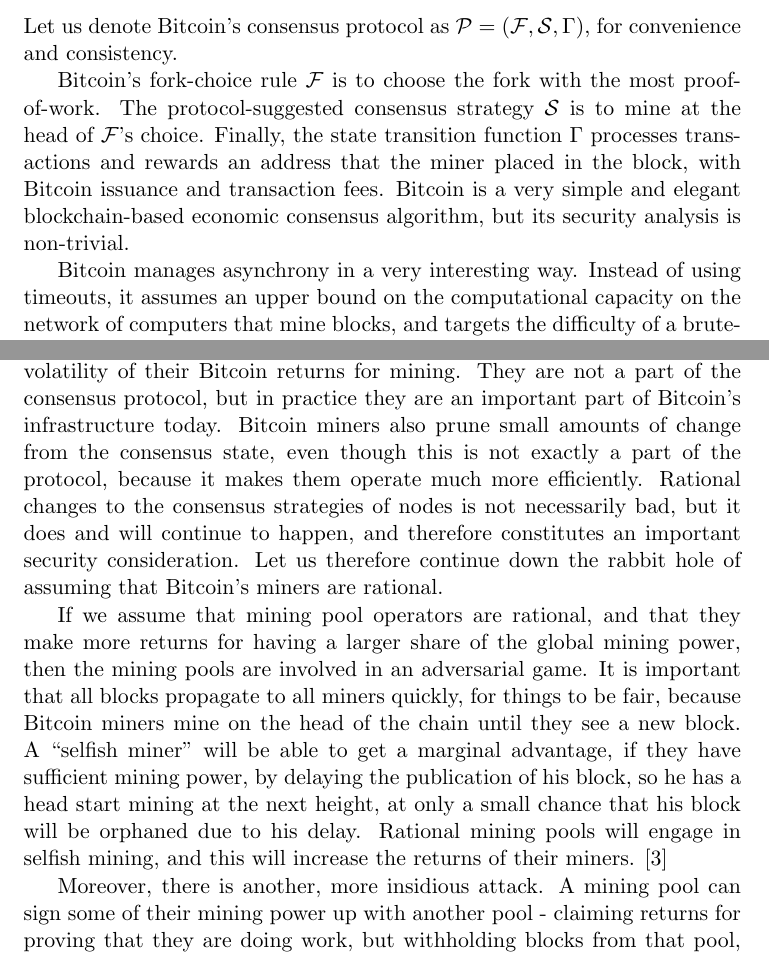
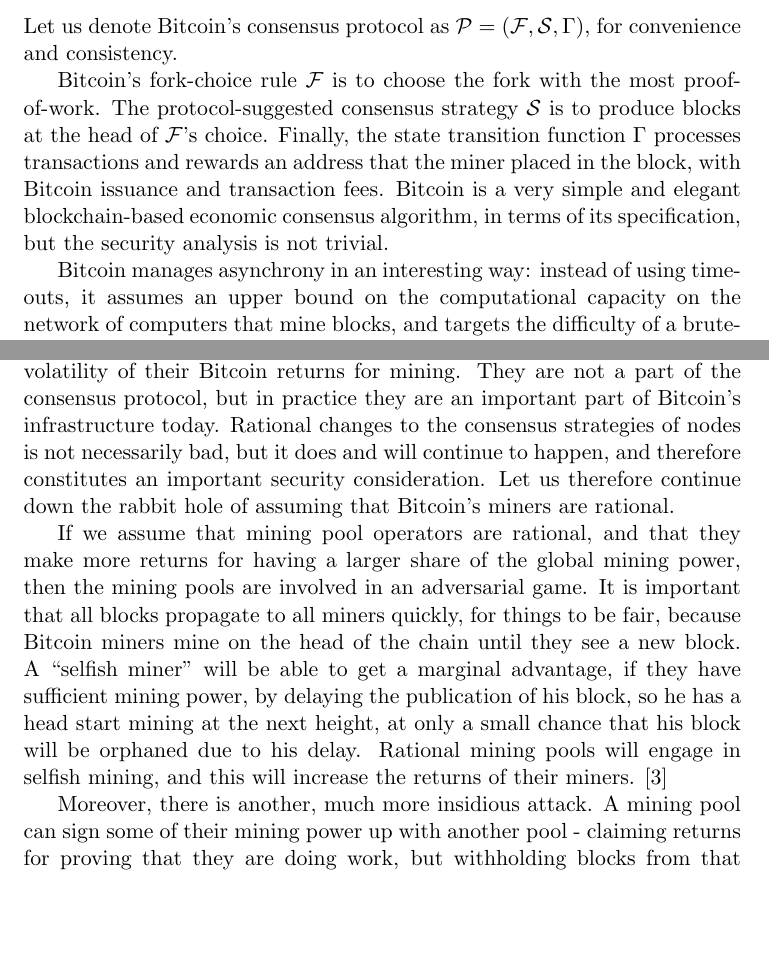
Before and after one commit to vladzamfir/reformalizing-consensus, a LaTeX document (reformalizing consensus.tex): two parts of pages 10 and 12 of 17, joined at a grey line, cut so that both start at the same text, the shorter picture padded with empty space. Compiled offline with pdfLaTeX.

Commit message:
Touched up the analysis of Bitcoin..

```diff
--- a/reformalizing consensus.tex
+++ b/reformalizing consensus.tex
@@ -245,9 +245,9 @@
 
 Let us denote Bitcoin's consensus protocol as $\mathcal{P} = (\mathcal{F}, \mathcal{S}, \Gamma)$, for convenience and consistency.
 
-Bitcoin's fork-choice rule $\mathcal{F}$ is to choose the fork with the most proof-of-work. The protocol-suggested consensus strategy $\mathcal{S}$ is to mine at the head of $\mathcal{F}$'s choice. Finally, the state transition function $\Gamma$ processes transactions and rewards an address that the miner placed in the block, with Bitcoin issuance and transaction fees. Bitcoin is a very simple and elegant blockchain-based economic consensus algorithm, but its security analysis is non-trivial.
+Bitcoin's fork-choice rule $\mathcal{F}$ is to choose the fork with the most proof-of-work. The protocol-suggested consensus strategy $\mathcal{S}$ is to produce blocks at the head of $\mathcal{F}$'s choice. Finally, the state transition function $\Gamma$ processes transactions and rewards an address that the miner placed in the block, with Bitcoin issuance and transaction fees. Bitcoin is a very simple and elegant blockchain-based economic consensus algorithm, in terms of its specification, but the security analysis is not trivial.
 
-Bitcoin manages asynchrony in a very interesting way. Instead of using timeouts, it assumes an upper bound on the computational capacity on the network of computers that mine blocks, and targets the difficulty of a brute-force computational puzzle so that blocks are produced at an average rate of 10 minutes. The fact that creating proof-of-work is a low-probability event that cannot be spoofed, but isn't a digital signature, allows Bitcoin to be an effectively-leaderless anonymous consensus protocol, where miners only need to broadcast to each other the blocks that they find, not needing to know each other's locations or latencies. While it may at first glance make it seem like Bitcoin is asynchronous, we will see that Bitcoin's security guarantees rely on a synchronous network between miners. However, it is good to see how Bitcoin works in optimistic scenarios, like in a synchronous networks with correct nodes:
+Bitcoin manages asynchrony in an interesting way: instead of using timeouts, it assumes an upper bound on the computational capacity on the network of computers that mine blocks, and targets the difficulty of a brute-force computational puzzle so that blocks are produced at an average rate of 10 minutes. The fact that creating proof-of-work is a low-probability event that cannot be spoofed, but isn't a digital signature, allows Bitcoin to be an effectively-leaderless anonymous consensus protocol, where miners only need to broadcast to each other the blocks that they find, not needing to know each other's locations or latencies. While it may at first glance make it seem like Bitcoin is asynchronous, we will see that Bitcoin's security guarantees rely on a synchronous network between miners. However, it is good to see how Bitcoin works in optimistic scenarios, like in a synchronous networks with compliant nodes:
 
 When a miner finds a block, they publish it to the rest of the miners, who stop mining on the old head of the chain, and now mine on the block they just received. This keeps the Bitcoin blockchain growing in one direction, rather than forking. There are occationally \emph{orphaned blocks}, when two miners find blocks at the same height at around the same time, and hence could not coordinate to stack the blocks. Technically these orphan blocks could stack up into longer forks, but the probability of creating orphan blocks is low and the probability of ``simultanously'' finding blocks declines exponentially in the number of blocks and a time, and in the number of times, so miners are in practice able to coordinate on one fork.
 
@@ -259,11 +259,11 @@
 
 Now, let us assume once more than the network is synchronous, but we will assume that all of the nodes are rational. The immediate concern, now, is that the timestamps that Bitcoin uses in order to coordinate the difficulty of creating blocks so that blocks come at a predictable rate are not reliable, as the protocol has no way to punish nodes if they lie about the timestamp, which they would happily do in return for a bribe of $\epsilon$. A reader with traditional inclinations might object to the use of rationality instead of compliance to the protocol, in a security analysis, but the existence of rational deviations from the protocol-suggested strategy exist in practice.
 
-Bitcoin mining pools are a canonical example of how clients will change their software in order to make more, or, in this example, more steady returns. Mining pools are lottery pools for discovering blocks; these pools are necessary for clients with a small amount of mining power to reduce the volatility of their Bitcoin returns for mining. They are not a part of the consensus protocol, but in practice they are an important part of Bitcoin's infrastructure today. Bitcoin miners also prune small amounts of change from the consensus state, even though this is not exactly a part of the protocol, because it makes them operate much more efficiently. Rational changes to the consensus strategies of nodes is not necessarily bad, but it does and will continue to happen, and therefore constitutes an important security consideration. Let us therefore continue down the rabbit hole of assuming that Bitcoin's miners are rational.
+Bitcoin mining pools are a canonical example of how clients will change their software in order to make more, or, in this example, more steady returns. Mining pools are lottery pools for discovering blocks; these pools are necessary for clients with a small amount of mining power to reduce the volatility of their Bitcoin returns for mining. They are not a part of the consensus protocol, but in practice they are an important part of Bitcoin's infrastructure today. Rational changes to the consensus strategies of nodes is not necessarily bad, but it does and will continue to happen, and therefore constitutes an important security consideration. Let us therefore continue down the rabbit hole of assuming that Bitcoin's miners are rational.
 
 If we assume that mining pool operators are rational, and that they make more returns for having a larger share of the global mining power, then the mining pools are involved in an adversarial game. It is important that all blocks propagate to all miners quickly, for things to be fair, because Bitcoin miners mine on the head of the chain until they see a new block. A ``selfish miner'' will be able to get a marginal advantage, if they have sufficient mining power, by delaying the publication of his block, so he has a head start mining at the next height, at only a small chance that his block will be orphaned due to his delay. Rational mining pools will engage in selfish mining, and this will increase the returns of their miners. \cite{SelfishMining}
 
-Moreover, there is another, more insidious attack. A mining pool can sign some of their mining power up with another pool - claiming returns for proving that they are doing work, but withholding blocks from that pool, when they are found. The effect is that the mining pool that is having blocks withheld from it will be paying out revenues to miners who aren't contributing to the pool, while the attacking pool is giving up only a small amount of revenue by withholding the block, giving the attacking pool a competitive advantage but making the miners of both pools worse off. In the scenario where this strategy is common, mining pools need to assign and redundantly search areas of nonce-space in order to catch miners who are withholding blocks. The equilibrium of this situation might be that every pool checks every nonce twice, but showing that is outside the scope of this analysis. \cite{BlockWithholding}
+Moreover, there is another, much more insidious attack. A mining pool can sign some of their mining power up with another pool - claiming returns for proving that they are doing work, but withholding blocks from that pool, when they are found. The effect is that the mining pool that is having blocks withheld from it will be paying out revenues to miners who aren't contributing to the pool, while the attacking pool is giving up only a small amount of revenue by withholding the block, giving the attacking pool a competitive advantage but making the miners of both pools worse off. In the scenario where this strategy is common, mining pools need to assign and redundantly search areas of nonce-space in order to catch miners who are withholding blocks. The equilibrium of this situation might be that every pool checks every nonce twice, but showing that is outside the scope of this analysis. \cite{BlockWithholding}
 
 Lastly, the \emph{P + $\epsilon$} attack is the most damning attack on the Bitcoin protocol, as it succeeds in perfectly synchronous networks assuming that more than half of the miners are rational, and, remarkably, without spending any of the attacker's budget. The attacker tells the miners to mine on his attacking fork, and that if the attack fails that the attacker will pay them more than the mining reward they would have earned mining on the ``consensus fork''; however, if the attacker's fork wins, the protocol pays the miners who participated in the attack, but not the miners who mined on the victim fork. Therefore, it is a strictly dominant strategy for the miners to participate in the attack, and the attacker spends none of his budget. \cite{P_Plus_Epsilon}
 
```
Also changed, not shown: reformalizing consensus.tex (4 more changed lines).
